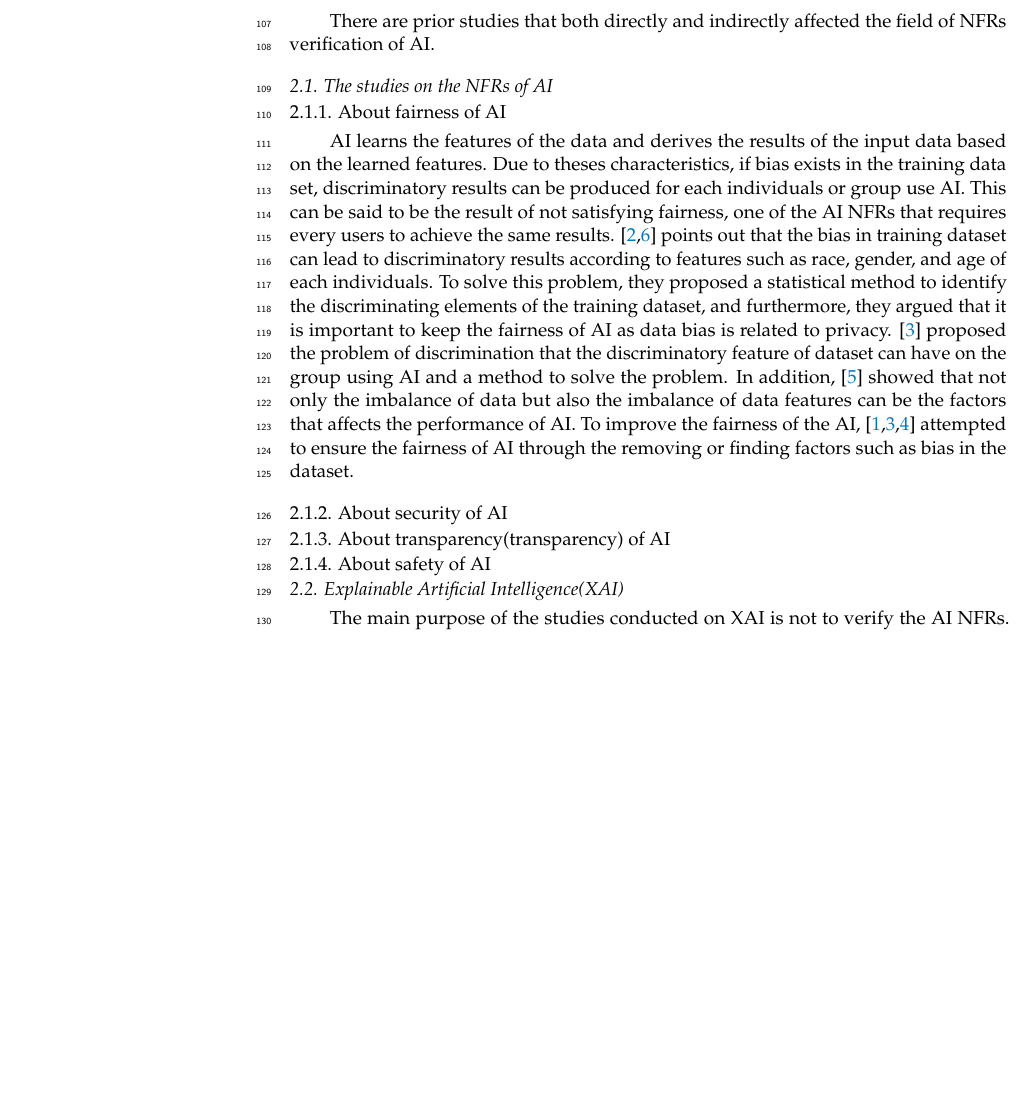
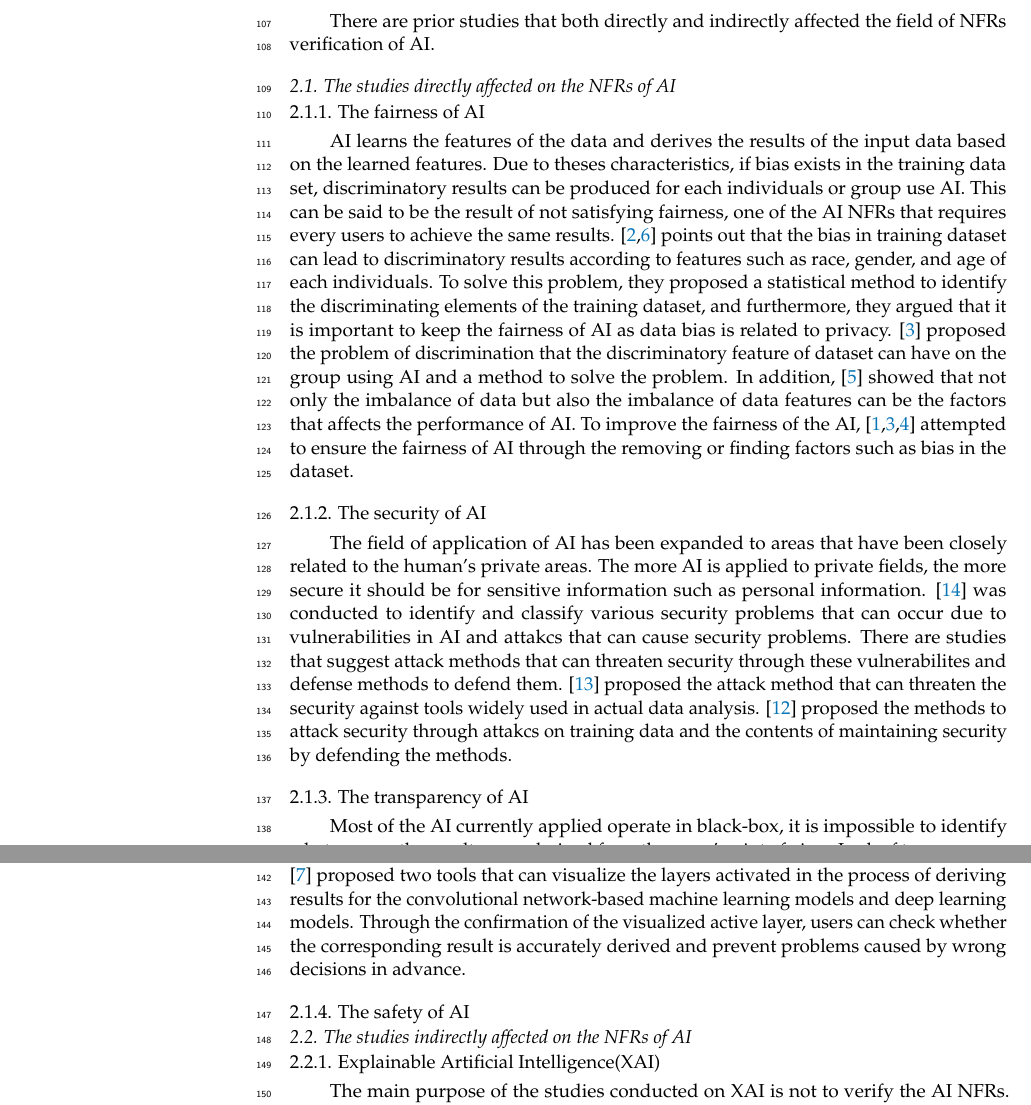
Before and after one commit to JongdaeHan/paper_symmetry, a LaTeX paper (body.tex): part of page 3 of 19 before the commit and two parts of pages 3 and 4 of 19 after it, the two joined at a grey line, cut so that both start at the same text, the shorter picture padded with empty space. Compiled offline with pdfLaTeX.

Commit message:
related work - security, transparency 작업

```diff
--- a/body.tex
+++ b/body.tex
@@ -211,8 +211,9 @@ In chapter 6, we introduces the conclusion of the paper and future work.
 
 There are prior studies that both directly and indirectly affected the field of NFRs verification of AI.
 
-\subsection{The studies on the NFRs of AI}
-\subsubsection{About fairness of AI}
+\subsection{The studies directly affected on the NFRs of AI}
+
+\subsubsection{The fairness of AI}
 
 AI learns the features of the data and derives the results of the input data based on the learned features.
 Due to theses characteristics, if bias exists in the training data set, discriminatory results can be produced for each individuals or group use AI.
@@ -223,13 +224,34 @@ To solve this problem, they proposed a statistical method to identify the discri
 In addition, \cite{fairness-zhang} showed that not only the imbalance of data but also the imbalance of data features can be the factors that affects the performance of AI.
 To improve the fairness of the AI, \cite{fairness-feldman,fairness-microsoft, fairness-tramer} attempted to ensure the fairness of AI through the removing or finding factors such as bias in the dataset.
 
-% START :: 여기서부터 작업 시작
-% TODO :: AI의 NFR에 대한 내용들 작성 -> 모든 논문들에 대한 내용들을 요약(앞에서는 통틀어서 요약)
-\subsubsection{About security of AI}
-\subsubsection{About transparency(transparency) of AI}
-\subsubsection{About safety of AI}
+\subsubsection{The security of AI}
 
-\subsection{Explainable Artificial Intelligence(XAI)} % NOTICE :: transparency 하위 항목으로 이동
+The field of application of AI has been expanded to areas that have been closely related to the human's private areas.
+The more AI is applied to private fields, the more secure it should be for sensitive information such as personal information.
+\cite{security-barreno} was conducted to identify and classify various security problems that can occur due to vulnerabilities in AI and attakcs that can cause security problems.
+There are studies that suggest attack methods that can threaten security through these vulnerabilites and defense methods to defend them.
+\cite{security-mei2} proposed the attack method that can threaten the security against tools widely used in actual data analysis.
+\cite{security-mei} proposed the methods to attack security through attakcs on training data and the contents of maintaining security by defending the methods.
+
+\subsubsection{The transparency of AI}
+
+Most of the AI currently applied operate in black-box, it is impossible to identify what process the results were derived from the users' point of view.
+Lack of transparency in AI due to black-box operation can lead to a number of complex issues, including legal issues regarding who is responsible when problems arise due to AI's decisions.
+\cite{transparency-yosinski} proposed two tools that can visualize the layers activated in the process of deriving results for the convolutional network-based machine learning models and deep learning models.
+Through the confirmation of the visualized active layer, users can check whether the corresponding result is accurately derived and prevent problems caused by wrong decisions in advance.
+
+% START :: 여기서부터 작업 시작 -> 모든 논문들에 대한 내용들을 요약(앞에서는 통틀어서 요약)
+\subsubsection{The safety of AI}
+
+% 안전성에 대한 설명과 연구 필요성(~~해서 연구가 필요하다.)
+% 각 연구들에서 제안하는 방법들에 대한 내용 간단 요약
+
+\subsection{The studies indirectly affected on the NFRs of AI}
+
+% 직접적으로 비기능적 요구사항을 위해서는 아니지만 side-effect로 비기능적 요구사항과 연관지어 생각할 수 있는 연구들에 대해서 가져왔다.
+% xai는 인공지능의 투명성과 관련된 연구로 볼 수 있고 adverasarial training은 안전성과 관련된 연구라고 볼 수 있다.
+
+\subsubsection{Explainable Artificial Intelligence(XAI)}
 
 The main purpose of the studies conducted on XAI is not to verify the AI NFRs.
 However, through these studies, people were able to know the learning and result derivation process of AI, which is directly related to the transparency of the AI, so they were included as a related studies.
```
Also changed, not shown: body.tex (6 more changed lines).
